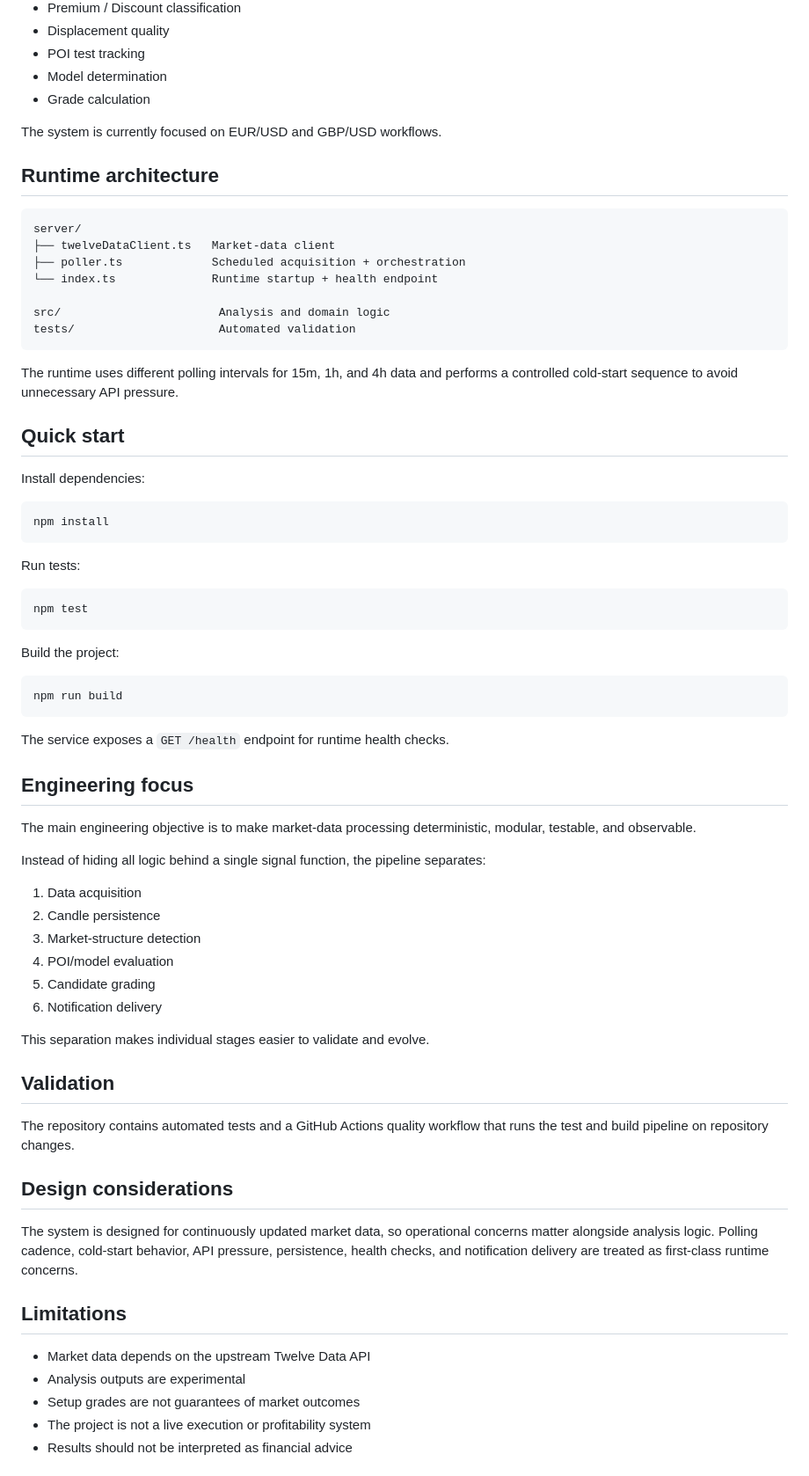
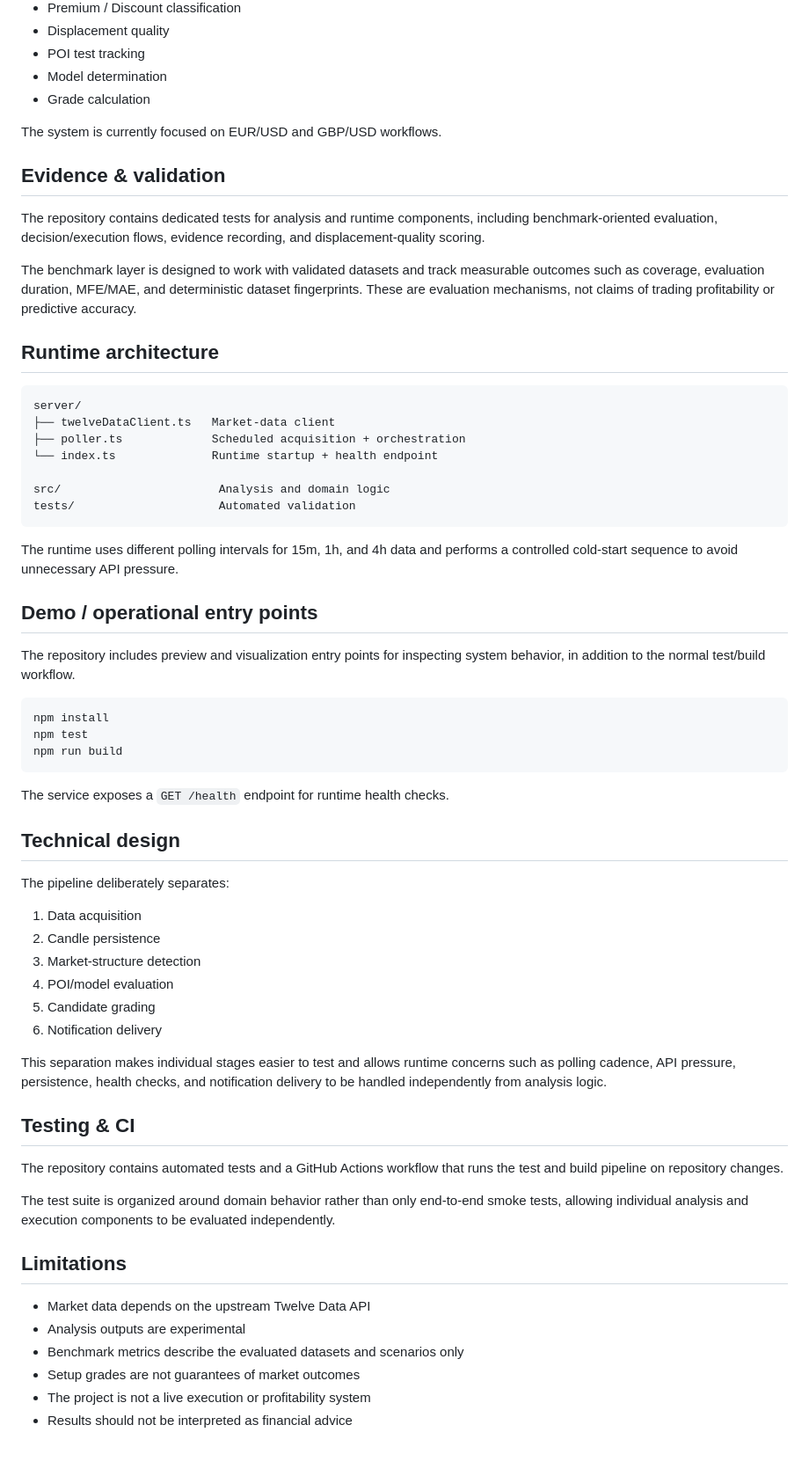
Before and after one commit to Piardian/ChecklistTriger, a Markdown page: README.md, the part around one of its changes. Shown at 88% size. Rendered like a GitHub page.

Commit message:
docs: add evidence validation and technical design sections

````diff
--- a/README.md
+++ b/README.md
@@ -57,6 +45,12 @@ The current analysis pipeline includes:
 
 The system is currently focused on EUR/USD and GBP/USD workflows.
 
+## Evidence & validation
+
+The repository contains dedicated tests for analysis and runtime components, including benchmark-oriented evaluation, decision/execution flows, evidence recording, and displacement-quality scoring.
+
+The benchmark layer is designed to work with validated datasets and track measurable outcomes such as coverage, evaluation duration, MFE/MAE, and deterministic dataset fingerprints. These are evaluation mechanisms, not claims of trading profitability or predictive accuracy.
+
 ## Runtime architecture
 
 ```text
@@ -71,33 +65,21 @@ tests/                     Automated validation
 
 The runtime uses different polling intervals for 15m, 1h, and 4h data and performs a controlled cold-start sequence to avoid unnecessary API pressure.
 
-## Quick start
+## Demo / operational entry points
 
-Install dependencies:
+The repository includes preview and visualization entry points for inspecting system behavior, in addition to the normal test/build workflow.
 
 ```bash
 npm install
-```
-
-Run tests:
-
-```bash
 npm test
-```
-
-Build the project:
-
-```bash
 npm run build
 ```
 
 The service exposes a `GET /health` endpoint for runtime health checks.
 
-## Engineering focus
+## Technical design
 
-The main engineering objective is to make market-data processing deterministic, modular, testable, and observable.
-
-Instead of hiding all logic behind a single signal function, the pipeline separates:
+The pipeline deliberately separates:
 
 1. Data acquisition
 2. Candle persistence
@@ -106,20 +88,19 @@ Instead of hiding all logic behind a single signal function, the pipeline separa
 5. Candidate grading
 6. Notification delivery
 
-This separation makes individual stages easier to validate and evolve.
+This separation makes individual stages easier to test and allows runtime concerns such as polling cadence, API pressure, persistence, health checks, and notification delivery to be handled independently from analysis logic.
 
-## Validation
+## Testing & CI
 
-The repository contains automated tests and a GitHub Actions quality workflow that runs the test and build pipeline on repository changes.
+The repository contains automated tests and a GitHub Actions workflow that runs the test and build pipeline on repository changes.
 
-## Design considerations
-
-The system is designed for continuously updated market data, so operational concerns matter alongside analysis logic. Polling cadence, cold-start behavior, API pressure, persistence, health checks, and notification delivery are treated as first-class runtime concerns.
+The test suite is organized around domain behavior rather than only end-to-end smoke tests, allowing individual analysis and execution components to be evaluated independently.
 
 ## Limitations
 
 - Market data depends on the upstream Twelve Data API
 - Analysis outputs are experimental
+- Benchmark metrics describe the evaluated datasets and scenarios only
 - Setup grades are not guarantees of market outcomes
 - The project is not a live execution or profitability system
 - Results should not be interpreted as financial advice
````
Also changed, not shown: other parts of README.md (+17 -29 lines).
